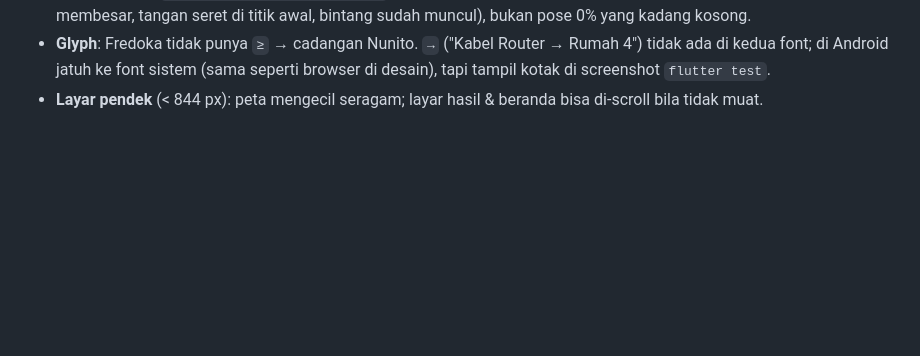
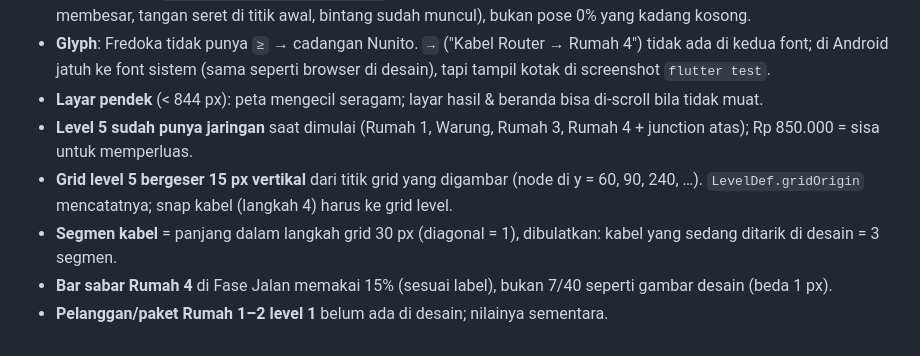
Before and after one commit to lutfidev/busy-network, a Markdown page: docs/DESIGN_NOTES.md, the part around the change. Drawn GitHub-style; blank space fills up the shorter version.

Commit message:
docs: describe level model, game state and scene builder

```diff
--- a/docs/DESIGN_NOTES.md
+++ b/docs/DESIGN_NOTES.md
@@ -60,3 +60,14 @@ Gagal · Design token & komponen.
   seperti browser di desain), tapi tampil kotak di screenshot `flutter test`.
 - **Layar pendek** (< 844 px): peta mengecil seragam; layar hasil & beranda
   bisa di-scroll bila tidak muat.
+- **Level 5 sudah punya jaringan** saat dimulai (Rumah 1, Warung, Rumah 3,
+  Rumah 4 + junction atas); Rp 850.000 = sisa untuk memperluas.
+- **Grid level 5 bergeser 15 px vertikal** dari titik grid yang digambar
+  (node di y = 60, 90, 240, …). `LevelDef.gridOrigin` mencatatnya; snap
+  kabel (langkah 4) harus ke grid level.
+- **Segmen kabel** = panjang dalam langkah grid 30 px (diagonal = 1),
+  dibulatkan: kabel yang sedang ditarik di desain = 3 segmen.
+- **Bar sabar Rumah 4** di Fase Jalan memakai 15% (sesuai label), bukan
+  7/40 seperti gambar desain (beda 1 px).
+- **Pelanggan/paket Rumah 1–2 level 1** belum ada di desain; nilainya
+  sementara.
```
Also changed, not shown: CLAUDE.md (+13 -5 lines).
